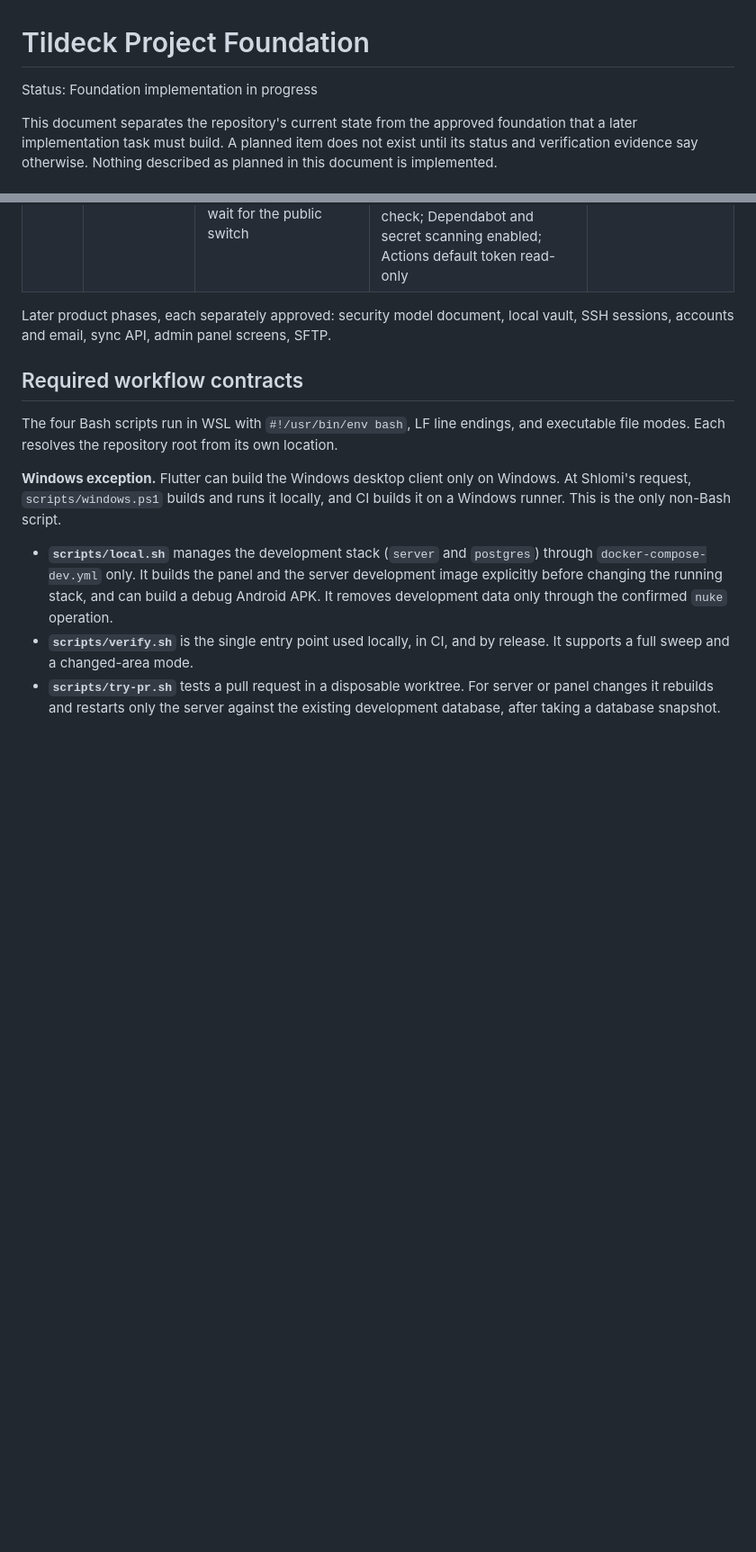
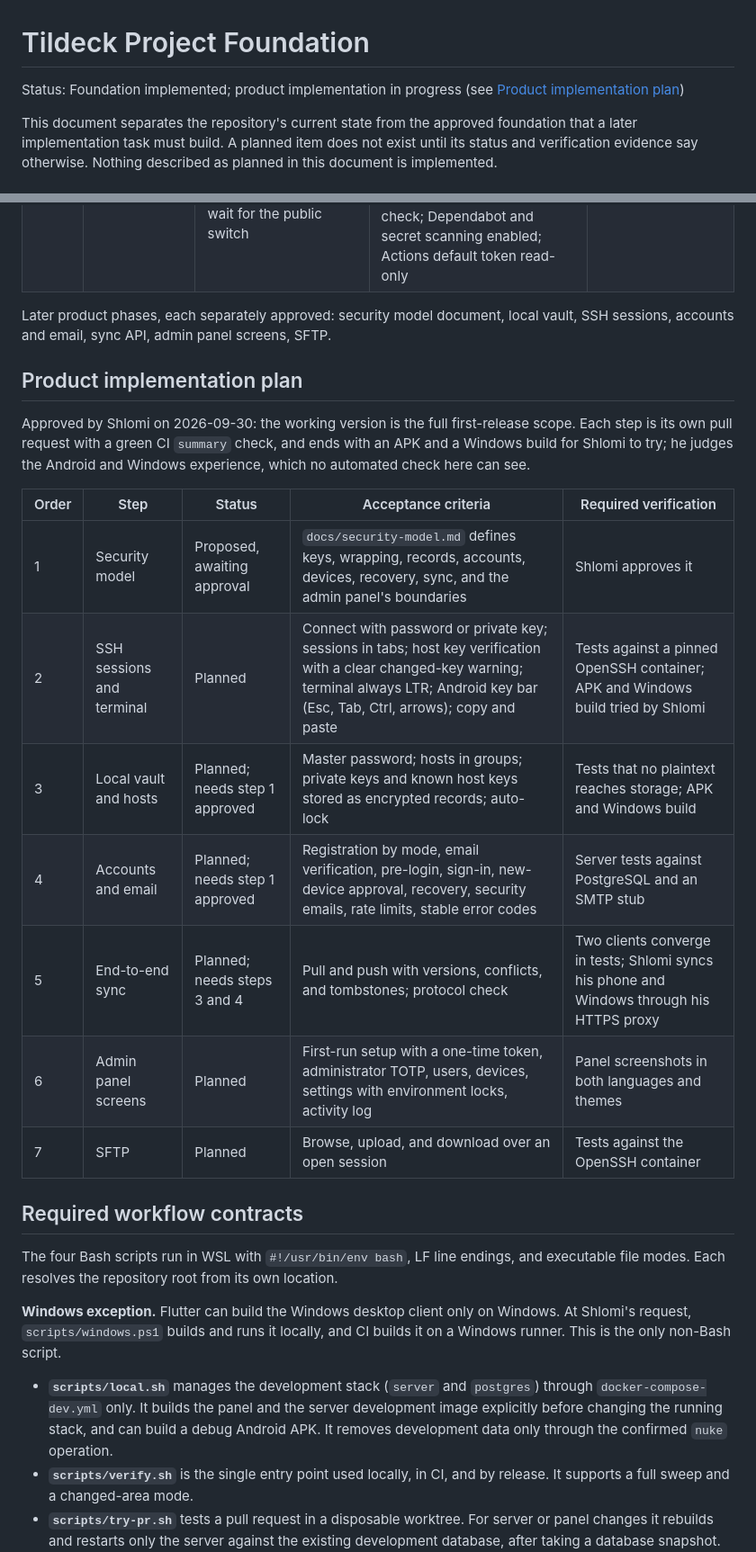
Before and after one commit to Tildeck/tildeck, a Markdown page: docs/project-foundation.md, 2 parts joined by grey strips. Shown at 90% size. Rendered like a GitHub page; blank space fills up the shorter version.

```diff
--- a/docs/project-foundation.md
+++ b/docs/project-foundation.md
@@ -1,6 +1,6 @@
 # Tildeck Project Foundation
 
-Status: Foundation implementation in progress
+Status: Foundation implemented; product implementation in progress (see [Product implementation plan](#product-implementation-plan))
 
 This document separates the repository's current state from the approved foundation that a later implementation task must build. A planned item does not exist until its status and verification evidence say otherwise. Nothing described as planned in this document is implemented.
 
@@ -221,6 +223,20 @@ The foundation task builds infrastructure only. It includes minimal client, serv
 
 Later product phases, each separately approved: security model document, local vault, SSH sessions, accounts and email, sync API, admin panel screens, SFTP.
 
+## Product implementation plan
+
+Approved by Shlomi on 2026-09-30: the working version is the full first-release scope. Each step is its own pull request with a green CI `summary` check, and ends with an APK and a Windows build for Shlomi to try; he judges the Android and Windows experience, which no automated check here can see.
+
+| Order | Step | Status | Acceptance criteria | Required verification |
+|---|---|---|---|---|
+| 1 | Security model | Proposed, awaiting approval | `docs/security-model.md` defines keys, wrapping, records, accounts, devices, recovery, sync, and the admin panel's boundaries | Shlomi approves it |
+| 2 | SSH sessions and terminal | Planned | Connect with password or private key; sessions in tabs; host key verification with a clear changed-key warning; terminal always LTR; Android key bar (Esc, Tab, Ctrl, arrows); copy and paste | Tests against a pinned OpenSSH container; APK and Windows build tried by Shlomi |
+| 3 | Local vault and hosts | Planned; needs step 1 approved | Master password; hosts in groups; private keys and known host keys stored as encrypted records; auto-lock | Tests that no plaintext reaches storage; APK and Windows build |
+| 4 | Accounts and email | Planned; needs step 1 approved | Registration by mode, email verification, pre-login, sign-in, new-device approval, recovery, security emails, rate limits, stable error codes | Server tests against PostgreSQL and an SMTP stub |
+| 5 | End-to-end sync | Planned; needs steps 3 and 4 | Pull and push with versions, conflicts, and tombstones; protocol check | Two clients converge in tests; Shlomi syncs his phone and Windows through his HTTPS proxy |
+| 6 | Admin panel screens | Planned | First-run setup with a one-time token, administrator TOTP, users, devices, settings with environment locks, activity log | Panel screenshots in both languages and themes |
+| 7 | SFTP | Planned | Browse, upload, and download over an open session | Tests against the OpenSSH container |
+
 ## Required workflow contracts
 
 The four Bash scripts run in WSL with `#!/usr/bin/env bash`, LF line endings, and executable file modes. Each resolves the repository root from its own location.
```
Also changed, not shown: other parts of docs/project-foundation.md (+8 -7 lines), AGENTS.md (+2 -2 lines), docs/security-model.md (added, +151 -0 lines).
